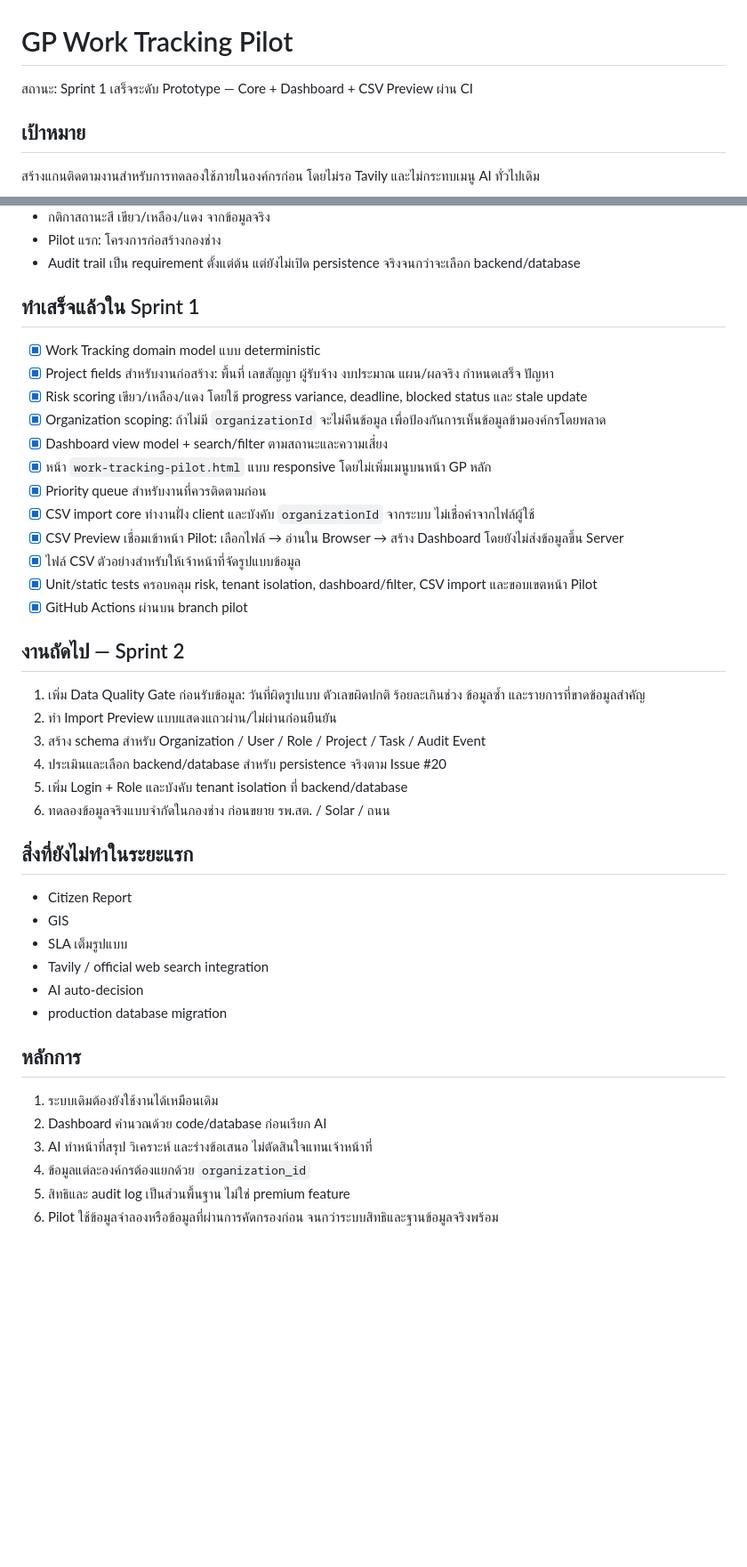
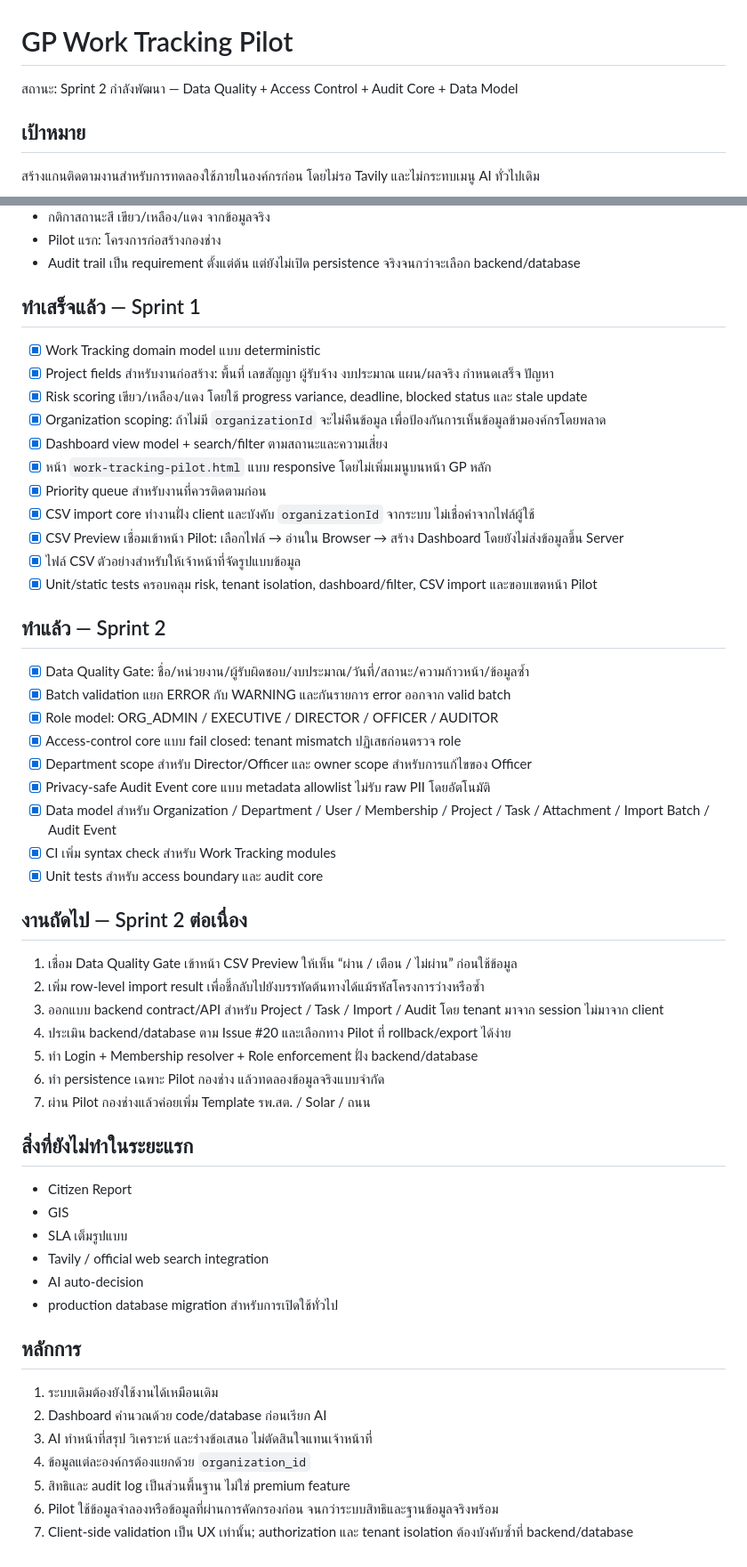
Before and after one commit to sayampreecha-ux/govprompt-thailand-v6, a Markdown page: docs/work-tracking-pilot-plan.md, 2 parts joined by grey strips. Shown at 89% size. GitHub-like rendering; blank space fills up the shorter version.

Commit message:
docs: advance work tracking pilot sprint 2

```diff
--- a/docs/work-tracking-pilot-plan.md
+++ b/docs/work-tracking-pilot-plan.md
@@ -1,6 +1,6 @@
 # GP Work Tracking Pilot
 
-สถานะ: Sprint 1 เสร็จระดับ Prototype — Core + Dashboard + CSV Preview ผ่าน CI
+สถานะ: Sprint 2 กำลังพัฒนา — Data Quality + Access Control + Audit Core + Data Model
 
 ## เป้าหมาย
 สร้างแกนติดตามงานสำหรับการทดลองใช้ภายในองค์กรก่อน โดยไม่รอ Tavily และไม่กระทบเมนู AI ทั่วไปเดิม
@@ -13,7 +13,7 @@
 - Pilot แรก: โครงการก่อสร้างกองช่าง
 - Audit trail เป็น requirement ตั้งแต่ต้น แต่ยังไม่เปิด persistence จริงจนกว่าจะเลือก backend/database
 
-## ทำเสร็จแล้วใน Sprint 1
+## ทำเสร็จแล้ว — Sprint 1
 - [x] Work Tracking domain model แบบ deterministic
 - [x] Project fields สำหรับงานก่อสร้าง: พื้นที่ เลขสัญญา ผู้รับจ้าง งบประมาณ แผน/ผลจริง กำหนดเสร็จ ปัญหา
 - [x] Risk scoring เขียว/เหลือง/แดง โดยใช้ progress variance, deadline, blocked status และ stale update
@@ -25,15 +25,26 @@
 - [x] CSV Preview เชื่อมเข้าหน้า Pilot: เลือกไฟล์ → อ่านใน Browser → สร้าง Dashboard โดยยังไม่ส่งข้อมูลขึ้น Server
 - [x] ไฟล์ CSV ตัวอย่างสำหรับให้เจ้าหน้าที่จัดรูปแบบข้อมูล
 - [x] Unit/static tests ครอบคลุม risk, tenant isolation, dashboard/filter, CSV import และขอบเขตหน้า Pilot
-- [x] GitHub Actions ผ่านบน branch pilot
 
-## งานถัดไป — Sprint 2
-1. เพิ่ม Data Quality Gate ก่อนรับข้อมูล: วันที่ผิดรูปแบบ ตัวเลขผิดปกติ ร้อยละเกินช่วง ข้อมูลซ้ำ และรายการที่ขาดข้อมูลสำคัญ
-2. ทำ Import Preview แบบแสดงแถวผ่าน/ไม่ผ่านก่อนยืนยัน
-3. สร้าง schema สำหรับ Organization / User / Role / Project / Task / Audit Event
-4. ประเมินและเลือก backend/database สำหรับ persistence จริงตาม Issue #20
-5. เพิ่ม Login + Role และบังคับ tenant isolation ที่ backend/database
-6. ทดลองข้อมูลจริงแบบจำกัดในกองช่าง ก่อนขยาย รพ.สต. / Solar / ถนน
+## ทำแล้ว — Sprint 2
+- [x] Data Quality Gate: ชื่อ/หน่วยงาน/ผู้รับผิดชอบ/งบประมาณ/วันที่/สถานะ/ความก้าวหน้า/ข้อมูลซ้ำ
+- [x] Batch validation แยก ERROR กับ WARNING และกันรายการ error ออกจาก valid batch
+- [x] Role model: ORG_ADMIN / EXECUTIVE / DIRECTOR / OFFICER / AUDITOR
+- [x] Access-control core แบบ fail closed: tenant mismatch ปฏิเสธก่อนตรวจ role
+- [x] Department scope สำหรับ Director/Officer และ owner scope สำหรับการแก้ไขของ Officer
+- [x] Privacy-safe Audit Event core แบบ metadata allowlist ไม่รับ raw PII โดยอัตโนมัติ
+- [x] Data model สำหรับ Organization / Department / User / Membership / Project / Task / Attachment / Import Batch / Audit Event
+- [x] CI เพิ่ม syntax check สำหรับ Work Tracking modules
+- [x] Unit tests สำหรับ access boundary และ audit core
+
+## งานถัดไป — Sprint 2 ต่อเนื่อง
+1. เชื่อม Data Quality Gate เข้าหน้า CSV Preview ให้เห็น “ผ่าน / เตือน / ไม่ผ่าน” ก่อนใช้ข้อมูล
+2. เพิ่ม row-level import result เพื่อชี้กลับไปยังบรรทัดต้นทางได้แม้รหัสโครงการว่างหรือซ้ำ
+3. ออกแบบ backend contract/API สำหรับ Project / Task / Import / Audit โดย tenant มาจาก session ไม่มาจาก client
+4. ประเมิน backend/database ตาม Issue #20 และเลือกทาง Pilot ที่ rollback/export ได้ง่าย
+5. ทำ Login + Membership resolver + Role enforcement ฝั่ง backend/database
+6. ทำ persistence เฉพาะ Pilot กองช่าง แล้วทดลองข้อมูลจริงแบบจำกัด
+7. ผ่าน Pilot กองช่างแล้วค่อยเพิ่ม Template รพ.สต. / Solar / ถนน
 
 ## สิ่งที่ยังไม่ทำในระยะแรก
 - Citizen Report
@@ -41,7 +52,7 @@
 - SLA เต็มรูปแบบ
 - Tavily / official web search integration
 - AI auto-decision
-- production database migration
+- production database migration สำหรับการเปิดใช้ทั่วไป
 
 ## หลักการ
 1. ระบบเดิมต้องยังใช้งานได้เหมือนเดิม
@@ -50,3 +61,4 @@
 4. ข้อมูลแต่ละองค์กรต้องแยกด้วย `organization_id`
 5. สิทธิและ audit log เป็นส่วนพื้นฐาน ไม่ใช่ premium feature
 6. Pilot ใช้ข้อมูลจำลองหรือข้อมูลที่ผ่านการคัดกรองก่อน จนกว่าระบบสิทธิและฐานข้อมูลจริงพร้อม
+7. Client-side validation เป็น UX เท่านั้น; authorization และ tenant isolation ต้องบังคับซ้ำที่ backend/database
```
